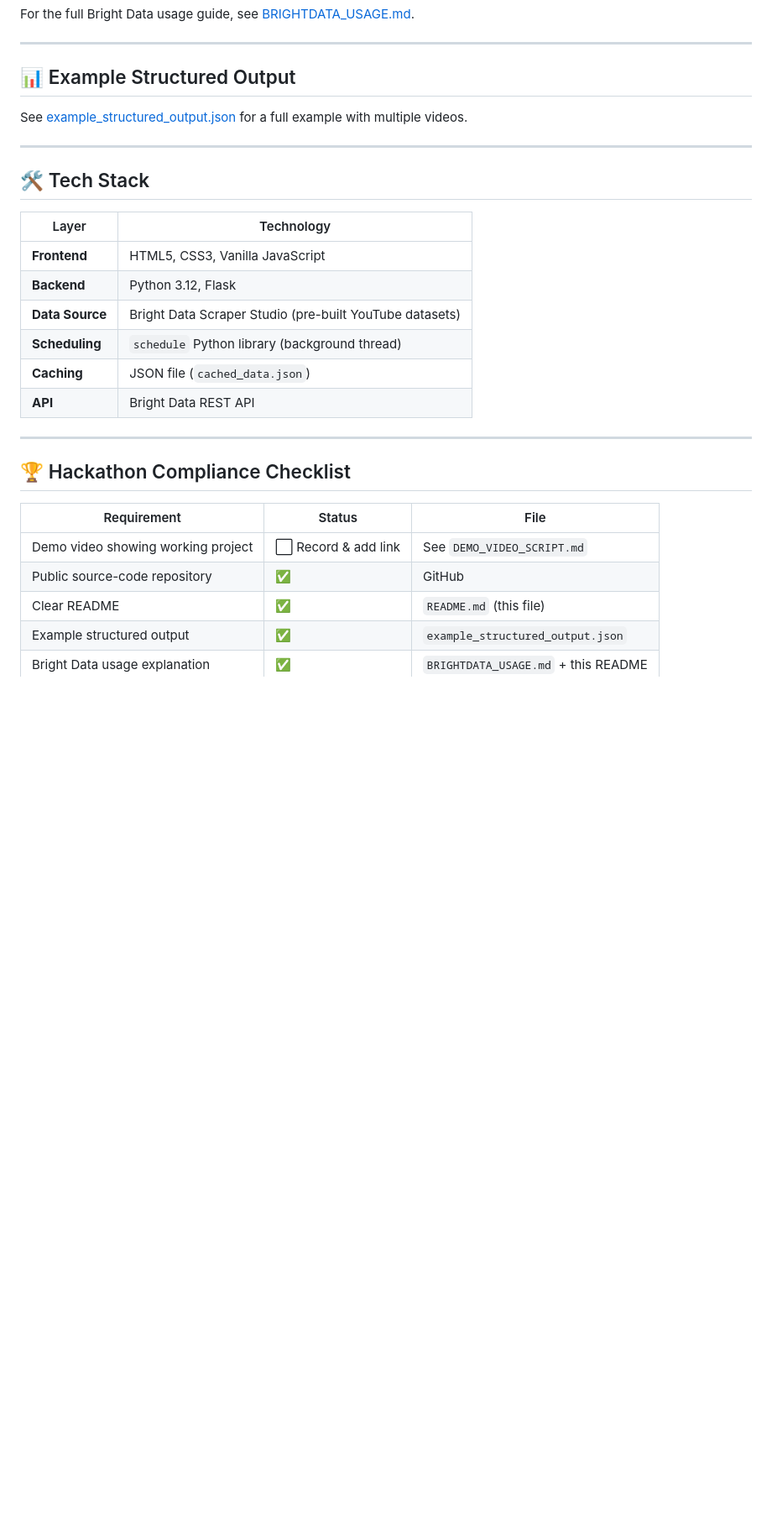
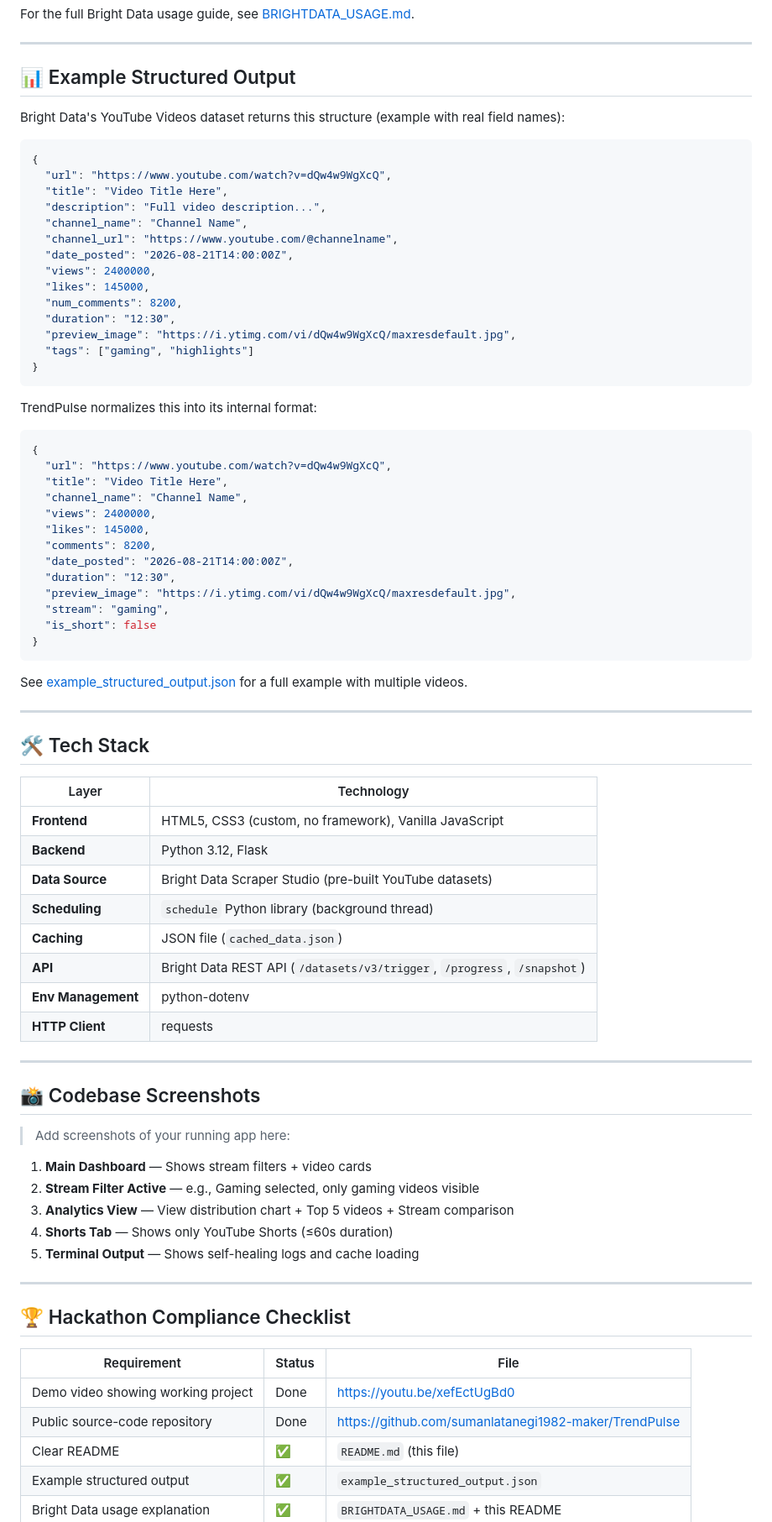
Before and after one commit to sumanlatanegi1982-maker/TrendPulse, a Markdown page: README.md, the part around one of its changes. Shown at 84% size. GitHub-like rendering; blank space fills up the shorter version.

Commit message:
docs: add demo video link and update hackathon compliance checklist

````diff
--- a/README.md
+++ b/README.md
@@ -279,6 +387,43 @@ For the full Bright Data usage guide, see [BRIGHTDATA_USAGE.md](BRIGHTDATA_USAGE
 ---
 
 ## 📊 Example Structured Output
+
+Bright Data's YouTube Videos dataset returns this structure (example with real field names):
+
+```json
+{
+  "url": "https://www.youtube.com/watch?v=dQw4w9WgXcQ",
+  "title": "Video Title Here",
+  "description": "Full video description...",
+  "channel_name": "Channel Name",
+  "channel_url": "https://www.youtube.com/@channelname",
+  "date_posted": "2026-08-21T14:00:00Z",
+  "views": 2400000,
+  "likes": 145000,
+  "num_comments": 8200,
+  "duration": "12:30",
+  "preview_image": "https://i.ytimg.com/vi/dQw4w9WgXcQ/maxresdefault.jpg",
+  "tags": ["gaming", "highlights"]
+}
+```
+
+TrendPulse normalizes this into its internal format:
+
+```json
+{
+  "url": "https://www.youtube.com/watch?v=dQw4w9WgXcQ",
+  "title": "Video Title Here",
+  "channel_name": "Channel Name",
+  "views": 2400000,
+  "likes": 145000,
+  "comments": 8200,
+  "date_posted": "2026-08-21T14:00:00Z",
+  "duration": "12:30",
+  "preview_image": "https://i.ytimg.com/vi/dQw4w9WgXcQ/maxresdefault.jpg",
+  "stream": "gaming",
+  "is_short": false
+}
+```
 
 See [example_structured_output.json](example_structured_output.json) for a full example with multiple videos.
 
@@ -288,12 +433,26 @@ See [example_structured_output.json](example_structured_output.json) for a full
 
 | Layer | Technology |
 |---|---|
-| **Frontend** | HTML5, CSS3, Vanilla JavaScript |
+| **Frontend** | HTML5, CSS3 (custom, no framework), Vanilla JavaScript |
 | **Backend** | Python 3.12, Flask |
 | **Data Source** | Bright Data Scraper Studio (pre-built YouTube datasets) |
 | **Scheduling** | `schedule` Python library (background thread) |
 | **Caching** | JSON file (`cached_data.json`) |
-| **API** | Bright Data REST API |
+| **API** | Bright Data REST API (`/datasets/v3/trigger`, `/progress`, `/snapshot`) |
+| **Env Management** | python-dotenv |
+| **HTTP Client** | requests |
+
+---
+
+## 📸 Codebase Screenshots
+
+> Add screenshots of your running app here:
+
+1. **Main Dashboard** — Shows stream filters + video cards
+2. **Stream Filter Active** — e.g., Gaming selected, only gaming videos visible
+3. **Analytics View** — View distribution chart + Top 5 videos + Stream comparison
+4. **Shorts Tab** — Shows only YouTube Shorts (≤60s duration)
+5. **Terminal Output** — Shows self-healing logs and cache loading
 
 ---
 
@@ -301,8 +460,8 @@ See [example_structured_output.json](example_structured_output.json) for a full
 
 | Requirement | Status | File |
 |---|---|---|
-| Demo video showing working project | ⬜ Record & add link | See `DEMO_VIDEO_SCRIPT.md` |
-| Public source-code repository | ✅ | GitHub |
+| Demo video showing working project | Done | https://youtu.be/xefEctUgBd0 |
+| Public source-code repository | Done | https://github.com/sumanlatanegi1982-maker/TrendPulse |
 | Clear README | ✅ | `README.md` (this file) |
 | Example structured output | ✅ | `example_structured_output.json` |
 | Bright Data usage explanation | ✅ | `BRIGHTDATA_USAGE.md` + this README |
````
Also changed, not shown: other parts of README.md (+112 -4 lines).
